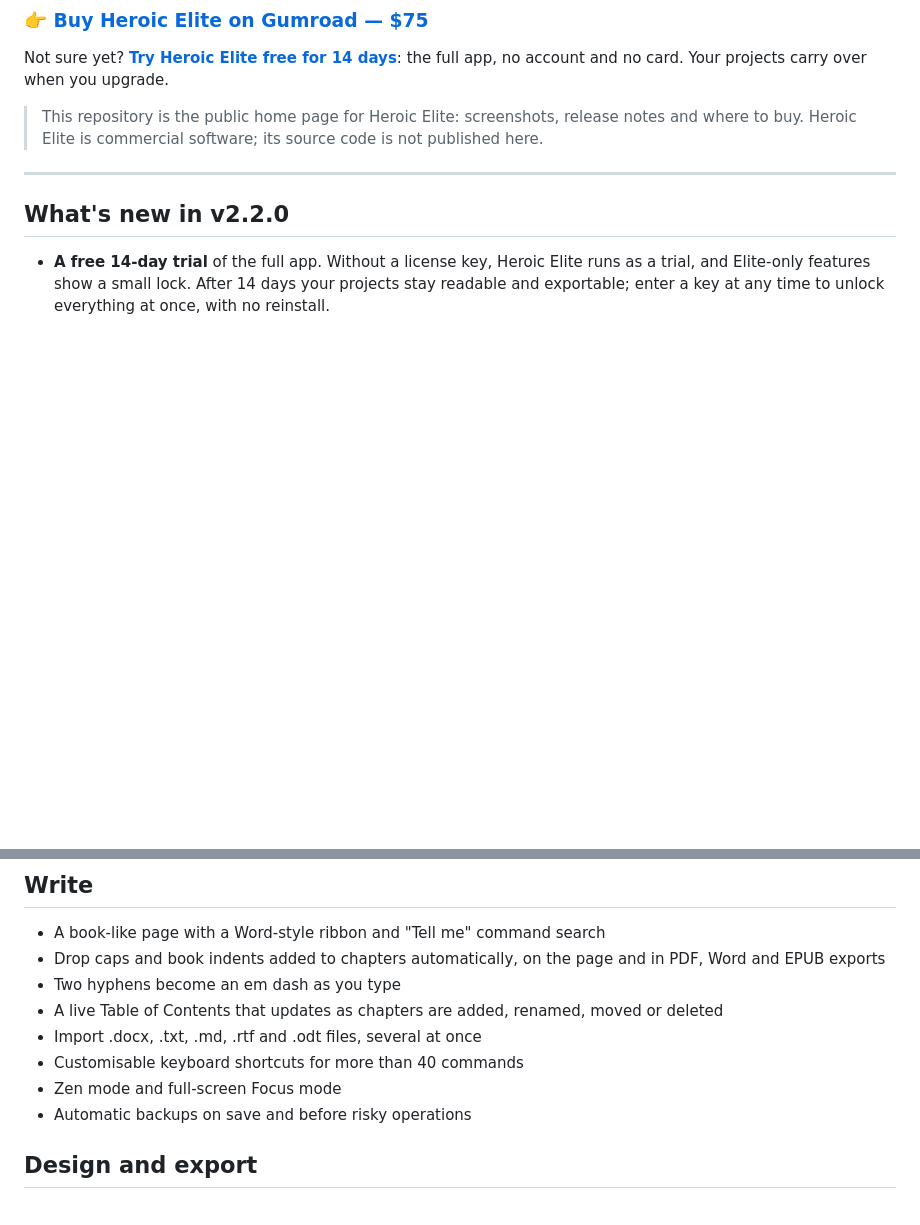
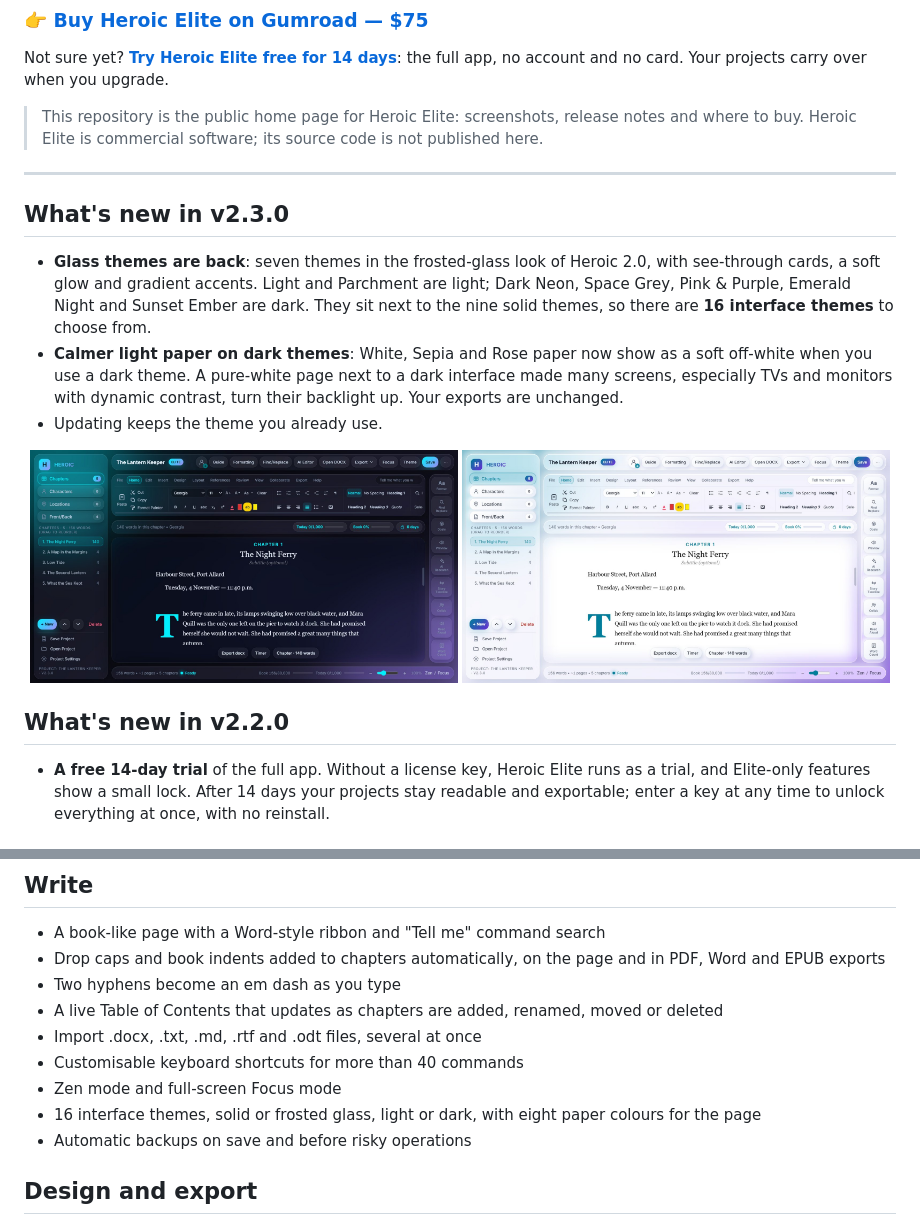
Before and after one commit to JauthorSewell46/heroic-elite-app, a Markdown page: README.md, 2 parts joined by grey strips. Drawn GitHub-style; pictures changed too: images/glass-dark-neon.jpg (added), images/glass-light.jpg (added); blank space fills up the shorter version.

Commit message:
v2.3.0: glass themes are back, calmer light paper on dark themes
Co-Authored-By: Claude Opus 5.5 <noreply@anthropic.com>

```diff
--- a/README.md
+++ b/README.md
@@ -15,6 +15,17 @@ Not sure yet? **[Try Heroic Elite free for 14 days](https://jermane8.gumroad.com
 > This repository is the public home page for Heroic Elite: screenshots, release notes and where to buy. Heroic Elite is commercial software; its source code is not published here.
 
 ---
+
+## What's new in v2.3.0
+
+- **Glass themes are back**: seven themes in the frosted-glass look of Heroic 2.0, with see-through cards, a soft glow and gradient accents. Light and Parchment are light; Dark Neon, Space Grey, Pink & Purple, Emerald Night and Sunset Ember are dark. They sit next to the nine solid themes, so there are **16 interface themes** to choose from.
+- **Calmer light paper on dark themes**: White, Sepia and Rose paper now show as a soft off-white when you use a dark theme. A pure-white page next to a dark interface made many screens, especially TVs and monitors with dynamic contrast, turn their backlight up. Your exports are unchanged.
+- Updating keeps the theme you already use.
+
+<p align="center">
+  <img src="images/glass-dark-neon.jpg" alt="Heroic Elite in the Dark Neon glass theme" width="49%">
+  <img src="images/glass-light.jpg" alt="Heroic Elite in the Light glass theme" width="49%">
+</p>
 
 ## What's new in v2.2.0
 
@@ -40,6 +51,7 @@ Not sure yet? **[Try Heroic Elite free for 14 days](https://jermane8.gumroad.com
 - Import .docx, .txt, .md, .rtf and .odt files, several at once
 - Customisable keyboard shortcuts for more than 40 commands
 - Zen mode and full-screen Focus mode
+- 16 interface themes, solid or frosted glass, light or dark, with eight paper colours for the page
 - Automatic backups on save and before risky operations
 
 ## Design and export
```
